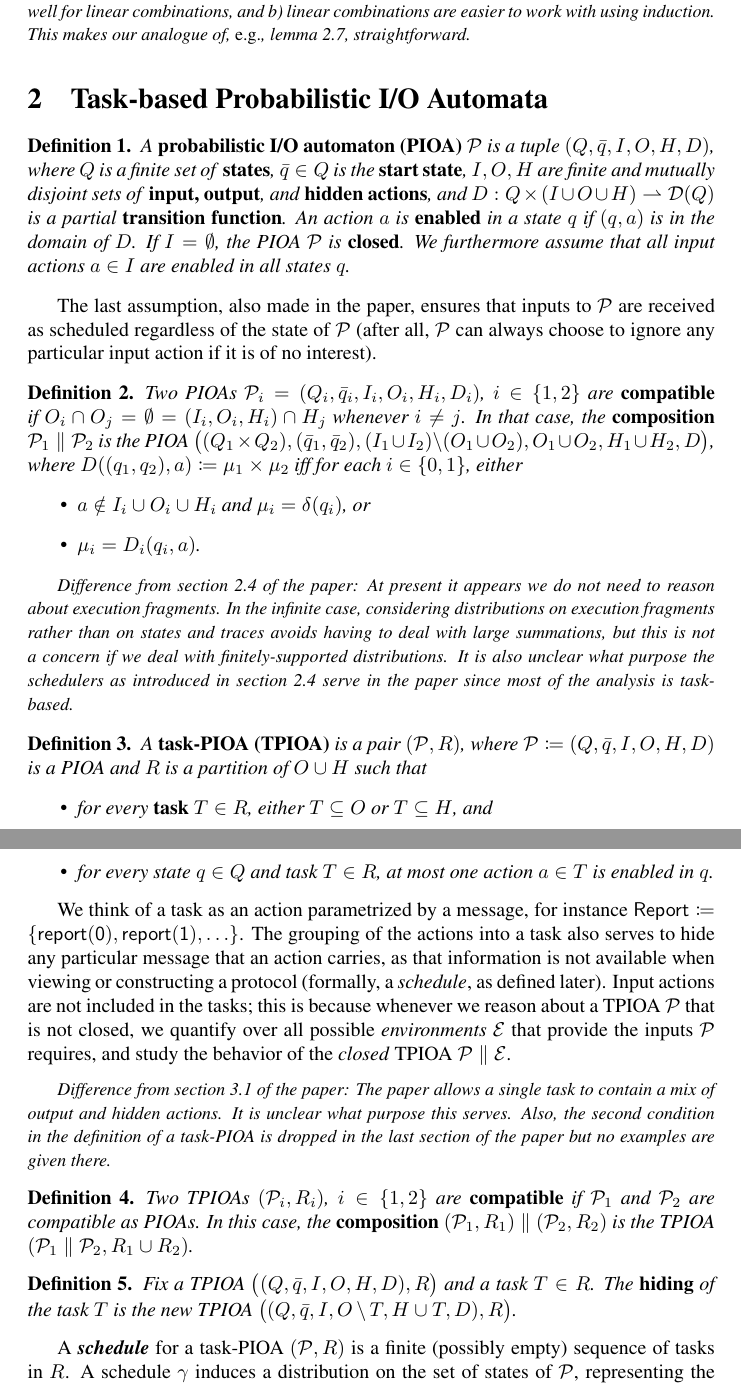
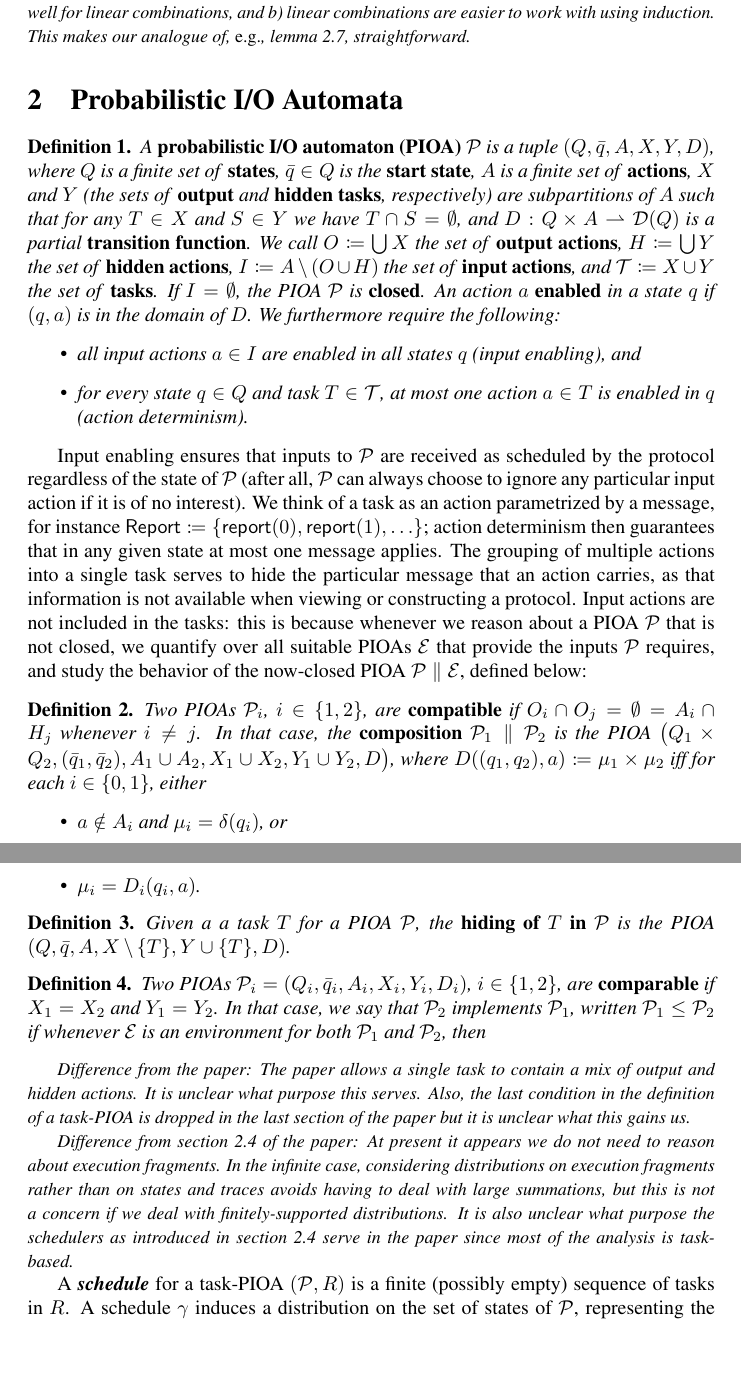
Before and after one commit to gancherj/PIOA, a LaTeX paper (docs/notes.tex): two parts of pages 2 and 3 of 12, joined at a grey line, cut so that both start at the same text, the shorter picture padded with empty space. Compiled offline with pdfLaTeX.

Commit message:
Add files via upload

```diff
--- a/docs/notes.tex
+++ b/docs/notes.tex
@@ -97,43 +97,49 @@ Given a relation $R \subseteq \D(X) \times \D(Y)$ on distributions on the respec
 
 %%%%%%%%%%%%%%%%%%%%%%%%%%%%%%%%%%%%%%%%%%%%%%%%%%%%%%%%%%%%%%%%%%%%%%%%%%%%%%%%%
 
-\section{Task-based Probabilistic I/O Automata}
+\section{Probabilistic I/O Automata}
 \begin{definition}
-A \textbf{\emph{probabilistic I/O automaton (PIOA)}} $\mathcal{P}$ is a tuple $(Q,\bar{q},I,O,H,D)$, where $Q$ is a finite set of \textbf{\emph{states}}, $\bar{q} \in Q$ is the \emph{\textbf{start state}}, $I,O,H$ are finite and mutually disjoint sets of \emph{\textbf{input, output}}, and \textbf{\emph{hidden actions}}, and $D : Q \times (I \cup O \cup H) \rightharpoonup \D(Q)$ is a partial \textbf{\emph{transition function}}. An action $a$ is \textbf{\emph{enabled}} in a state $q$ if $(q,a)$ is in the domain of $D$. If $I = \emptyset$, the PIOA $\mathcal{P}$ is \emph{\textbf{closed}}. We furthermore assume that all input actions $a \in I$ are enabled in all states $q$.
+A \textbf{\emph{probabilistic I/O automaton (PIOA)}} $\mathcal{P}$ is a tuple $(Q,\bar{q},A,X,Y,D)$, where $Q$ is a finite set of \textbf{\emph{states}}, $\bar{q} \in Q$ is the \emph{\textbf{start state}}, $A$ is a finite set of \emph{\textbf{actions}}, $X$ and $Y$ (the sets of \emph{\textbf{output}} and \emph{\textbf{hidden tasks}}, respectively) are subpartitions of $A$ such that for any $T \in X$ and $S \in Y$ we have $T \cap S = \emptyset$, and $D : Q \times A \rightharpoonup \D(Q)$ is a partial \textbf{\emph{transition function}}. We call $O \coloneqq \bigcup X$ the set of \textbf{\emph{output actions}}, $H \coloneqq \bigcup Y$ the set of \textbf{\emph{hidden actions}}, $I \coloneqq A \,\backslash \, (O \cup H)$ the set of \emph{\textbf{input actions}}, and $\mathcal{T} \coloneqq X \cup Y$ the set of \textbf{\emph{tasks}}. If $I = \emptyset$, the PIOA $\mathcal{P}$ is \emph{\textbf{closed}}. An action $a$ \textbf{\emph{enabled}} in a state $q$ if $(q,a)$ is in the domain of $D$. We furthermore require the following:
+\begin{itemize}
+\item all input actions $a \in I$ are enabled in all states $q$ (input enabling), and
+\item for every state $q \in Q$ and task $T \in \mathcal{T}$, at most one action $a \in T$ is enabled in $q$ (action determinism).
+\end{itemize}
 \end{definition}
-
-The last assumption, also made in the paper, ensures that inputs to $\mathcal{P}$ are received as scheduled regardless of the state of $\mathcal{P}$ (after all, $\mathcal{P}$ can always choose to ignore any particular input action if it is of no interest).
+Input enabling ensures that inputs to $\mathcal{P}$ are received as scheduled by the protocol regardless of the state of $\mathcal{P}$ (after all, $\mathcal{P}$ can always choose to ignore any particular input action if it is of no interest). We think of a task as an action parametrized by a message, for instance $\Report \coloneqq \{\report(0),\report(1), \ldots\}$; action determinism then guarantees that in any given state at most one message applies. The grouping of multiple actions into a single task serves to hide the particular message that an action carries, as that information is not available when viewing or constructing a protocol. Input actions are not included in the tasks: this is because whenever we reason about a PIOA $\mathcal{P}$ that is not closed, we quantify over all suitable PIOAs $\E$ that provide the inputs $\mathcal{P}$ requires, and study the behavior of the now-closed PIOA $\mathcal{P} \parallel \E$, defined below:
 
 \begin{definition}
-Two PIOAs $\mathcal{P}_i = (Q_i, \bar{q}_i, I_i,O_i,H_i,D_i)$, $i \in \{1,2\}$ are \emph{\textbf{compatible}} if $O_i \cap O_j = \emptyset = (I_i,O_i,H_i) \cap H_j$ whenever $i \neq j$. In that case, the \emph{\textbf{composition}} $\mathcal{P}_1 \parallel \mathcal{P}_2$ is the PIOA $\big((Q_1 \times Q_2), (\bar{q}_1,\bar{q}_2), (I_1 \cup I_2) \backslash (O_1 \cup O_2), O_1 \cup O_2, H_1 \cup H_2, D\big)$, where $D((q_1,q_2),a) \coloneqq \mu_1 \times \mu_2$ iff for each $i \in \{0,1\}$, either
+Two PIOAs $\mathcal{P}_i$, $i \in \{1,2\}$, are \emph{\textbf{compatible}} if $O_i \cap O_j = \emptyset = A_i \cap H_j$ whenever $i \neq j$. In that case, the \emph{\textbf{composition}} $\mathcal{P}_1 \parallel \mathcal{P}_2$ is the PIOA $\big(Q_1 \times Q_2, (\bar{q}_1,\bar{q}_2), A_1 \cup A_2, X_1 \cup X_2, Y_1 \cup Y_2, D\big)$, where $D((q_1,q_2),a) \coloneqq \mu_1 \times \mu_2$ iff for each $i \in \{0,1\}$, either
 \begin{itemize}
-\item $a \notin I_i \cup O_i \cup H_i$ and $\mu_i = \delta(q_i)$, or
+\item $a \notin A_i$ and $\mu_i = \delta(q_i)$, or
 \item $\mu_i = D_i(q_i,a)$.
 \end{itemize}
 \end{definition}
 
-{\small \em Difference from section 2.4 of the paper: At present it appears we do not need to reason about execution fragments. In the infinite case, considering distributions on execution fragments rather than on states and traces avoids having to deal with large summations, but this is not a concern if we deal with finitely-supported distributions. It is also unclear what purpose the schedulers as introduced in section 2.4 serve in the paper since most of the analysis is task-based.}
-
 \begin{definition}
-A \textbf{\emph{task-PIOA (TPIOA)}} is a pair $(\mathcal{P},R)$, where $\mathcal{P} \coloneqq (Q,\bar{q},I,O,H,D)$ is a PIOA and $R$ is a partition of $O \cup H$ such that
-\begin{itemize}
-\item for every \emph{\textbf{task}} $T \in R$, either $T \subseteq O$ or $T \subseteq H$, and
-\item for every state $q \in Q$ and task $T \in R$, at most one action $a \in T$ is enabled in $q$.
-\end{itemize}
-\end{definition}
-
-We think of a task as an action parametrized by a message, for instance $\mathsf{Report} \coloneqq \{\mathsf{report(0)},\mathsf{report(1)}, \ldots\}$. The grouping of the actions into a task also serves to hide any particular message that an action carries, as that information is not available when viewing or constructing a protocol (formally, a \emph{schedule}, as defined later). Input actions are not included in the tasks; this is because whenever we reason about a TPIOA $\mathcal{P}$ that is not closed, we quantify over all possible \emph{environments} $\E$ that provide the inputs $\mathcal{P}$ requires, and study the behavior of the \emph{closed} TPIOA $\mathcal{P} \parallel \E$. \medskip
-
-{\small \em Difference from section 3.1 of the paper: The paper allows a single task to contain a mix of output and hidden actions. It is unclear what purpose this serves. Also, the second condition in the definition of a task-PIOA is dropped in the last section of the paper but no examples are given there.}
-
-\begin{definition}
-Two TPIOAs $(\mathcal{P}_i,R_i)$, $i \in \{1,2\}$ are \emph{\textbf{compatible}} if $\mathcal{P}_1$ and $\mathcal{P}_2$ are compatible as PIOAs. In this case, the \textbf{\emph{composition}} $(\mathcal{P}_1,R_1) \parallel (\mathcal{P}_2,R_2)$ is the TPIOA $(\mathcal{P}_1 \parallel \mathcal{P}_2, R_1 \cup R_2)$.
+Given a a task $T$ for a PIOA $\mathcal{P}$, the \textbf{\emph{hiding of $T$ in $\mathcal{P}$}} is the PIOA $(Q,\bar{q},A,X\,\backslash\,\{T\}, Y \cup \{T\}, D)$.
 \end{definition}
 
 \begin{definition}
-Fix a TPIOA $\big((Q,\bar{q},I,O,H,D),R\big)$ and a task $T \in R$. The \textbf{\emph{hiding}} of the task $T$ is the new TPIOA $\big((Q,\bar{q},I,O \, \backslash \, T, H \cup T, D),R\big)$.
+Two PIOAs $\mathcal{P}_i = (Q_i, \bar{q}_i, A_i,X_i,Y_i,D_i)$, $i \in \{1,2\}$, are \emph{\textbf{comparable}} if $X_1 = X_2$ and $Y_1 = Y_2$. In that case, we say that $\mathcal{P}_2$ implements $\mathcal{P}_1$, written $\mathcal{P}_1 \leq \mathcal{P}_2$ if whenever $\E$ is an environment for both $\mathcal{P}_1$ and $\mathcal{P}_2$, then
 \end{definition}
 
+
+
+{\small \em Difference from the paper: The paper allows a single task to contain a mix of output and hidden actions. It is unclear what purpose this serves. Also, the last condition in the definition of a task-PIOA is dropped in the last section of the paper but it is unclear what this gains us.}
+
+
+
+
+
+
+
+
+
+
+
+
+
+{\small \em Difference from section 2.4 of the paper: At present it appears we do not need to reason about execution fragments. In the infinite case, considering distributions on execution fragments rather than on states and traces avoids having to deal with large summations, but this is not a concern if we deal with finitely-supported distributions. It is also unclear what purpose the schedulers as introduced in section 2.4 serve in the paper since most of the analysis is task-based.}
 
 
 A \emph{\textbf{schedule}} for a task-PIOA $(\mathcal{P},R)$ is a finite (possibly empty) sequence of tasks in $R$. A schedule $\gamma$ induces a distribution on the set of states of $\mathcal{P}$, representing the probability that we end up at state $q$ after executing the tasks in the order specified by $\gamma$. But we also want to keep track of the output actions performed during an execution. Thus, a schedule $\gamma$ induces a distribution on the set of finite sequences of output actions of $\mathcal{P}$. So what we have is a distribution on the set $\mathbb{T}_\mathcal{\mathcal{P}} \coloneqq Q \times O^*$, consisting of pairs of states and finite sequences of output actions. Let $\state : Q \times O^* \to O^*$ denote the first projection, $\trace : Q \times O^* \to O^*$ denote the second projection and $\pair_\tau : Q \to Q \times O^*$ for $\tau \in Q^*$ be the function which pairs up a state with the given sequence $\tau$. Given a task $T \in R$, we define the induced function $\apply_\mathcal{P}(T) : \M(\mathbb{T}_\mathcal{P}) \to \M(\mathbb{T}_\mathcal{P})$ on measures as follows:
```
